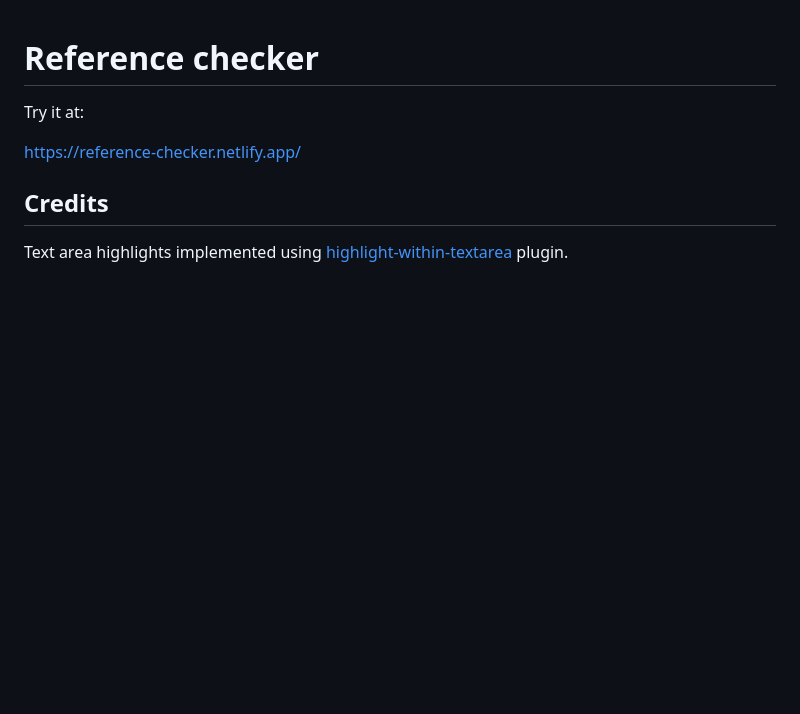
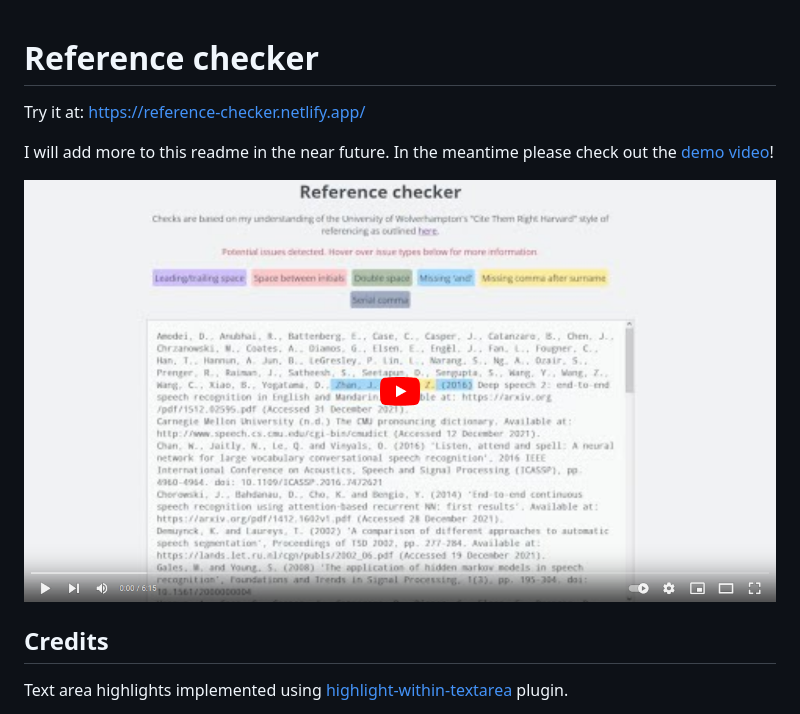
Before and after one commit to ljdyer/reference-checker, a Markdown page: README.md, the part around the change. Drawn GitHub-style; pictures changed too: img/youtube-screenshot.png (added); blank space fills up the shorter version.

```diff
--- a/README.md
+++ b/README.md
@@ -1,8 +1,10 @@
 # Reference checker
 
-Try it at:
+Try it at: https://reference-checker.netlify.app/
 
-https://reference-checker.netlify.app/
+I will add more to this readme in the near future. In the meantime please check out the [demo video](https://youtu.be/UFPMFIrCqaw)!
+
+<a href="https://youtu.be/UFPMFIrCqaw"><img src="img/youtube-screenshot.png"></img></a>
 
 ## Credits
 
```
Also changed, not shown: img/github-logo.png (added), img/youtube-logo.png (added), 17 other files.
